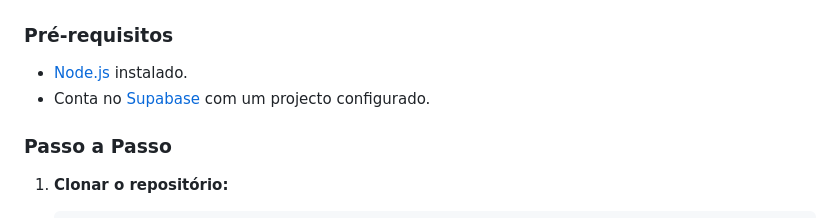
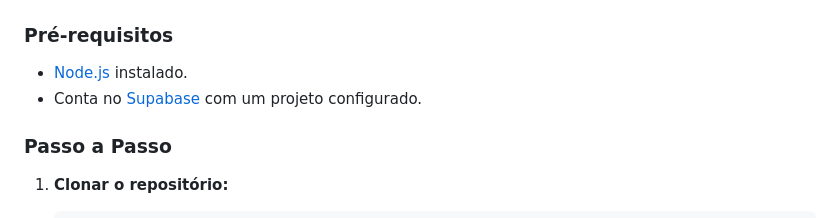
Before and after one commit to Howllcliff/CRM_Drinks, a Markdown page: README.md, the part around the change. Rendered like a GitHub page.

Commit message:
fix: correct spelling of "projeto" in README

```diff
--- a/README.md
+++ b/README.md
@@ -55,7 +55,7 @@ $$Preço_{sugerido} = \frac{Custo_{total}}{\left( \frac{CMV_{meta}}{100} \right)
 
 ### Pré-requisitos
 * [Node.js](https://nodejs.org/) instalado.
-* Conta no [Supabase](https://supabase.com/) com um projecto configurado.
+* Conta no [Supabase](https://supabase.com/) com um projeto configurado.
 
 ### Passo a Passo
 
```
